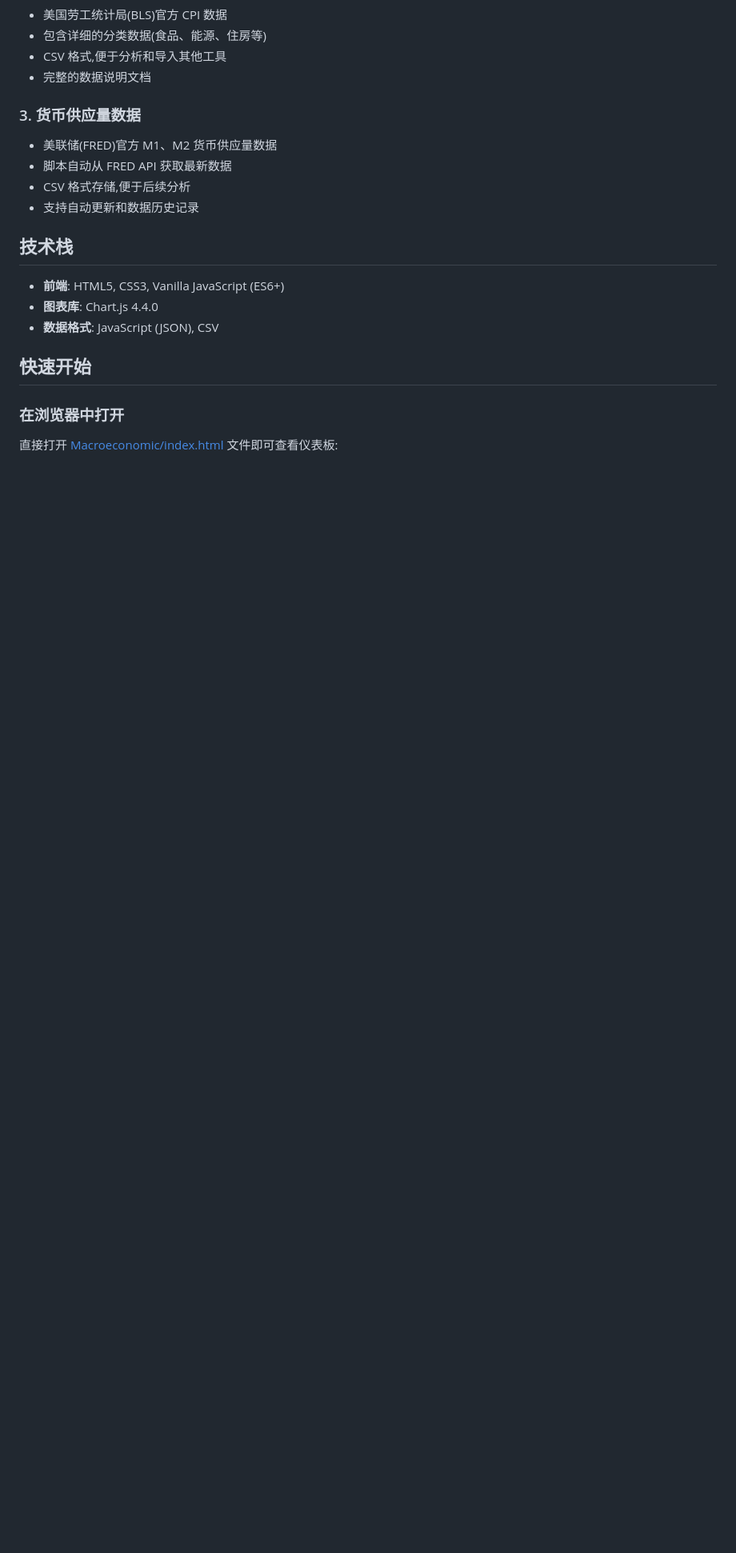
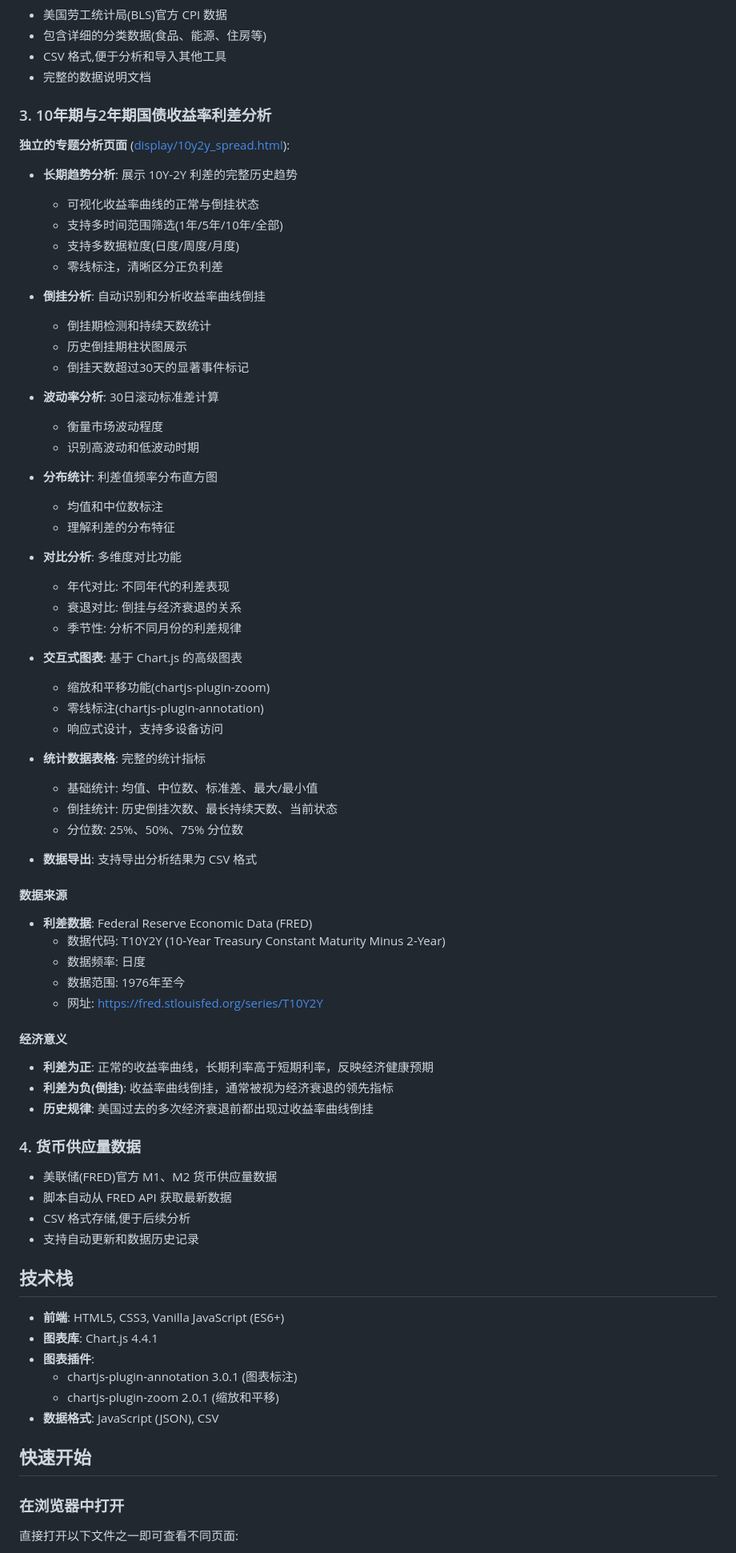
Before and after one commit to appleface2050/TrendRadar, a Markdown page: README.md, the part around one of its changes. Shown at 80% size. GitHub-like rendering; blank space fills up the shorter version.

```diff
--- a/README.md
+++ b/README.md
@@ -49,7 +63,61 @@ Indeptrader/
 - CSV 格式,便于分析和导入其他工具
 - 完整的数据说明文档
 
-### 3. 货币供应量数据
+### 3. 10年期与2年期国债收益率利差分析
+
+**独立的专题分析页面** ([display/10y2y_spread.html](Macroeconomic/display/10y2y_spread.html)):
+
+- **长期趋势分析**: 展示 10Y-2Y 利差的完整历史趋势
+  - 可视化收益率曲线的正常与倒挂状态
+  - 支持多时间范围筛选(1年/5年/10年/全部)
+  - 支持多数据粒度(日度/周度/月度)
+  - 零线标注，清晰区分正负利差
+
+- **倒挂分析**: 自动识别和分析收益率曲线倒挂
+  - 倒挂期检测和持续天数统计
+  - 历史倒挂期柱状图展示
+  - 倒挂天数超过30天的显著事件标记
+
+- **波动率分析**: 30日滚动标准差计算
+  - 衡量市场波动程度
+  - 识别高波动和低波动时期
+
+- **分布统计**: 利差值频率分布直方图
+  - 均值和中位数标注
+  - 理解利差的分布特征
+
+- **对比分析**: 多维度对比功能
+  - 年代对比: 不同年代的利差表现
+  - 衰退对比: 倒挂与经济衰退的关系
+  - 季节性: 分析不同月份的利差规律
+
+- **交互式图表**: 基于 Chart.js 的高级图表
+  - 缩放和平移功能(chartjs-plugin-zoom)
+  - 零线标注(chartjs-plugin-annotation)
+  - 响应式设计，支持多设备访问
+
+- **统计数据表格**: 完整的统计指标
+  - 基础统计: 均值、中位数、标准差、最大/最小值
+  - 倒挂统计: 历史倒挂次数、最长持续天数、当前状态
+  - 分位数: 25%、50%、75% 分位数
+
+- **数据导出**: 支持导出分析结果为 CSV 格式
+
+#### 数据来源
+
+- **利差数据**: Federal Reserve Economic Data (FRED)
+  - 数据代码: T10Y2Y (10-Year Treasury Constant Maturity Minus 2-Year)
+  - 数据频率: 日度
+  - 数据范围: 1976年至今
+  - 网址: https://fred.stlouisfed.org/series/T10Y2Y
+
+#### 经济意义
+
+- **利差为正**: 正常的收益率曲线，长期利率高于短期利率，反映经济健康预期
+- **利差为负(倒挂)**: 收益率曲线倒挂，通常被视为经济衰退的领先指标
+- **历史规律**: 美国过去的多次经济衰退前都出现过收益率曲线倒挂
+
+### 4. 货币供应量数据
 - 美联储(FRED)官方 M1、M2 货币供应量数据
 - 脚本自动从 FRED API 获取最新数据
 - CSV 格式存储,便于后续分析
@@ -58,12 +126,15 @@ Indeptrader/
 ## 技术栈
 
 - **前端**: HTML5, CSS3, Vanilla JavaScript (ES6+)
-- **图表库**: Chart.js 4.4.0
+- **图表库**: Chart.js 4.4.1
+- **图表插件**:
+  - chartjs-plugin-annotation 3.0.1 (图表标注)
+  - chartjs-plugin-zoom 2.0.1 (缩放和平移)
 - **数据格式**: JavaScript (JSON), CSV
 
 ## 快速开始
 
 ### 在浏览器中打开
 
-直接打开 [Macroeconomic/index.html](Macroeconomic/index.html) 文件即可查看仪表板:
+直接打开以下文件之一即可查看不同页面:
 
```
Also changed, not shown: other parts of README.md (+35 -7 lines).
